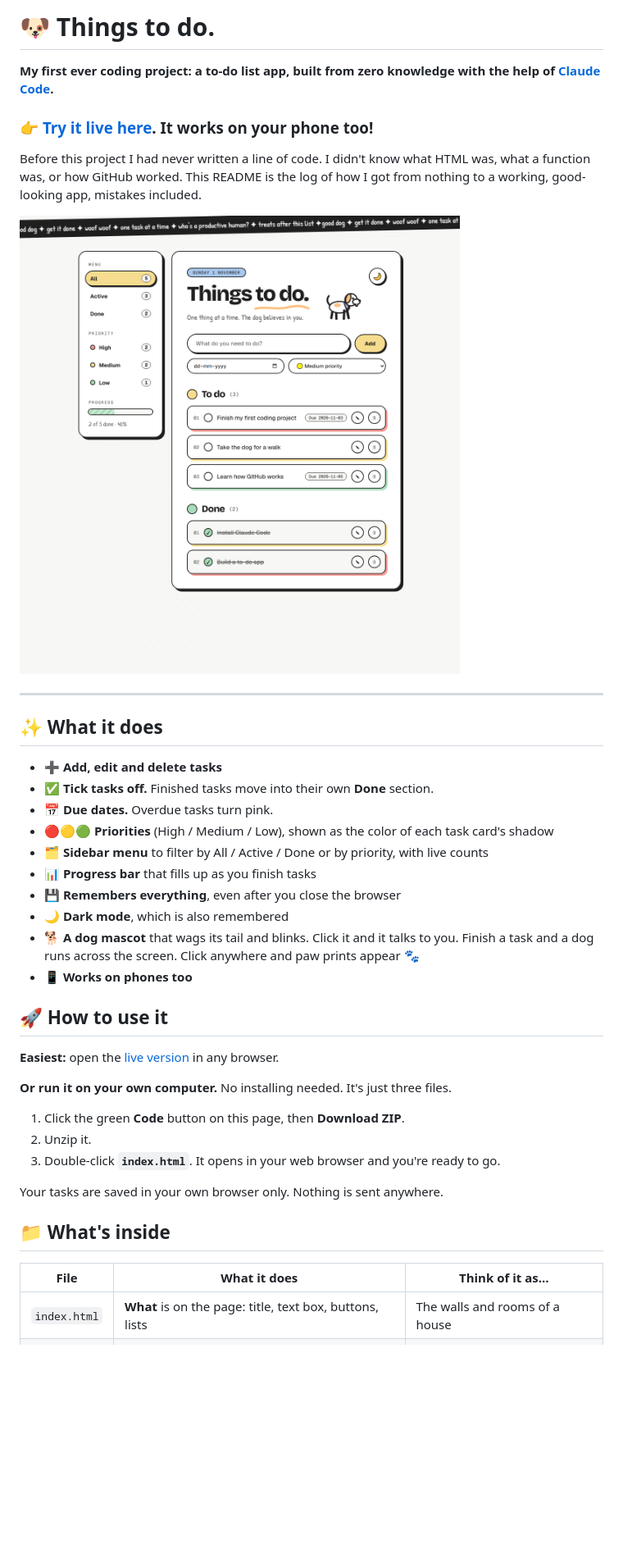
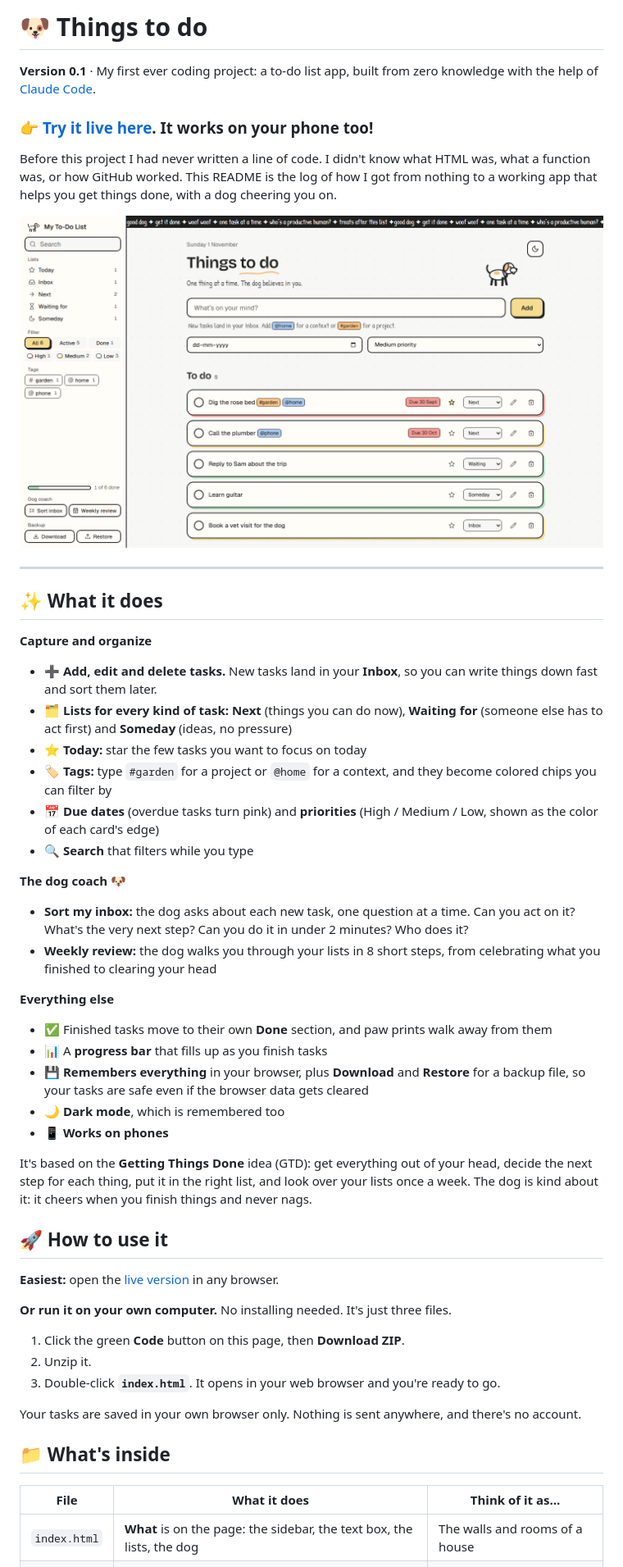
Before and after one commit to DudePsycho/my-first-todo-app, a Markdown page: README.md, the part around one of its changes. Shown at 82% size. GitHub-like rendering; pictures changed too: screenshot.png; blank space fills up the shorter version.

```diff
--- a/README.md
+++ b/README.md
@@ -1,10 +1,10 @@
-# 🐶 Things to do.
+# 🐶 Things to do
 
-**My first ever coding project: a to-do list app, built from zero knowledge with the help of [Claude Code](https://claude.com/claude-code).**
+**Version 0.1** · My first ever coding project: a to-do list app, built from zero knowledge with the help of [Claude Code](https://claude.com/claude-code).
 
 ### 👉 [**Try it live here**](https://dudepsycho.github.io/my-first-todo-app/). It works on your phone too!
 
-Before this project I had never written a line of code. I didn't know what HTML was, what a function was, or how GitHub worked. This README is the log of how I got from nothing to a working, good-looking app, mistakes included.
+Before this project I had never written a line of code. I didn't know what HTML was, what a function was, or how GitHub worked. This README is the log of how I got from nothing to a working app that helps you get things done, with a dog cheering you on.
 
 ![Screenshot of the to-do app](screenshot.png)
 
@@ -12,16 +12,26 @@ Before this project I had never written a line of code. I didn't know what HTML
 
 ## ✨ What it does
 
-- ➕ **Add, edit and delete tasks**
-- ✅ **Tick tasks off.** Finished tasks move into their own **Done** section.
-- 📅 **Due dates.** Overdue tasks turn pink.
-- 🔴🟡🟢 **Priorities** (High / Medium / Low), shown as the color of each task card's shadow
-- 🗂️ **Sidebar menu** to filter by All / Active / Done or by priority, with live counts
-- 📊 **Progress bar** that fills up as you finish tasks
-- 💾 **Remembers everything**, even after you close the browser
-- 🌙 **Dark mode**, which is also remembered
-- 🐕 **A dog mascot** that wags its tail and blinks. Click it and it talks to you. Finish a task and a dog runs across the screen. Click anywhere and paw prints appear 🐾
-- 📱 **Works on phones too**
+**Capture and organize**
+- ➕ **Add, edit and delete tasks.** New tasks land in your **Inbox**, so you can write things down fast and sort them later.
+- 🗂️ **Lists for every kind of task:** **Next** (things you can do now), **Waiting for** (someone else has to act first) and **Someday** (ideas, no pressure)
+- ⭐ **Today:** star the few tasks you want to focus on today
+- 🏷️ **Tags:** type `#garden` for a project or `@home` for a context, and they become colored chips you can filter by
+- 📅 **Due dates** (overdue tasks turn pink) and **priorities** (High / Medium / Low, shown as the color of each card's edge)
+- 🔍 **Search** that filters while you type
+
+**The dog coach** 🐶
+- **Sort my inbox:** the dog asks about each new task, one question at a time. Can you act on it? What's the very next step? Can you do it in under 2 minutes? Who does it?
+- **Weekly review:** the dog walks you through your lists in 8 short steps, from celebrating what you finished to clearing your head
+
+**Everything else**
+- ✅ Finished tasks move to their own **Done** section, and paw prints walk away from them
+- 📊 A **progress bar** that fills up as you finish tasks
+- 💾 **Remembers everything** in your browser, plus **Download** and **Restore** for a backup file, so your tasks are safe even if the browser data gets cleared
+- 🌙 **Dark mode**, which is remembered too
+- 📱 **Works on phones**
+
+It's based on the **Getting Things Done** idea (GTD): get everything out of your head, decide the next step for each thing, put it in the right list, and look over your lists once a week. The dog is kind about it: it cheers when you finish things and never nags.
 
 ## 🚀 How to use it
 
@@ -33,11 +43,11 @@ Before this project I had never written a line of code. I didn't know what HTML
 2. Unzip it.
 3. Double-click **`index.html`**. It opens in your web browser and you're ready to go.
 
-Your tasks are saved in your own browser only. Nothing is sent anywhere.
+Your tasks are saved in your own browser only. Nothing is sent anywhere, and there's no account.
 
 ## 📁 What's inside
 
 | File | What it does | Think of it as… |
 |---|---|---|
-| `index.html` | **What** is on the page: title, text box, buttons, lists | The walls and rooms of a house |
+| `index.html` | **What** is on the page: the sidebar, the text box, the lists, the dog | The walls and rooms of a house |
 | `style.css` | **How it looks**: colors, fonts, shadows, animations | The paint and decoration |
```
Also changed, not shown: other parts of README.md (+48 -33 lines), 3 other files.
